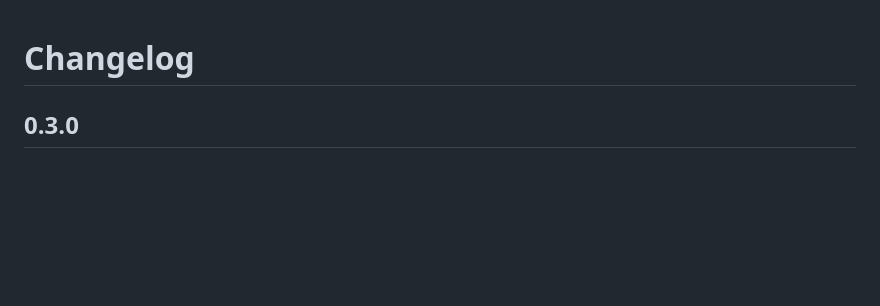
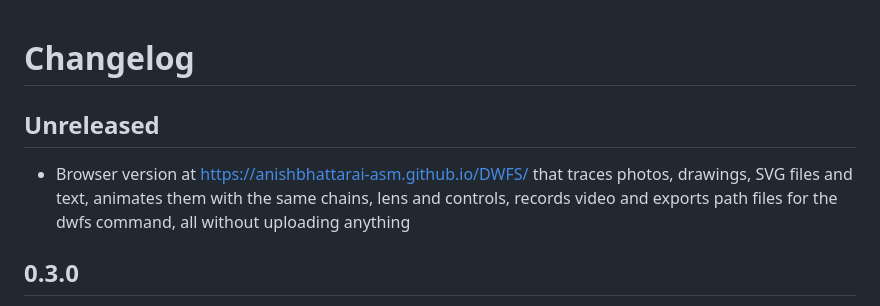
Before and after one commit to anishbhattarai-asm/DWFS, a Markdown page: CHANGELOG.md, the part around the change. Rendered like a GitHub page; blank space fills up the shorter version.

```diff
--- a/CHANGELOG.md
+++ b/CHANGELOG.md
@@ -1,4 +1,10 @@
 # Changelog
+
+## Unreleased
+
+* Browser version at https://anishbhattarai-asm.github.io/DWFS/ that traces photos, drawings,
+  SVG files and text, animates them with the same chains, lens and controls, records video
+  and exports path files for the dwfs command, all without uploading anything
 
 ## 0.3.0
 
```
Also changed, not shown: README.md (+5 -2 lines).
